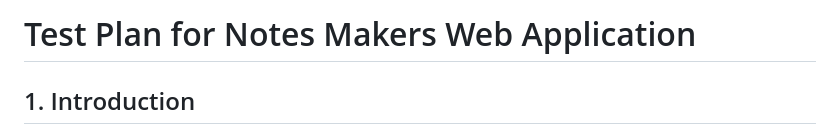
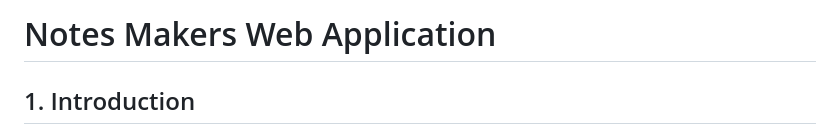
Before and after one commit to vikashh01/Note-Master., a Markdown page: README.md, the part around the change. GitHub-like rendering.

```diff
--- a/README.md
+++ b/README.md
@@ -1,4 +1,4 @@
-# Test Plan for Notes Makers Web Application
+# Notes Makers Web Application
 
 ## 1. Introduction
 The Notes Makers web application is designed to allow users to create, edit, delete, and manage notes efficiently. This test plan outlines the testing strategy to ensure the application's functionality, usability, performance, and security.
```
